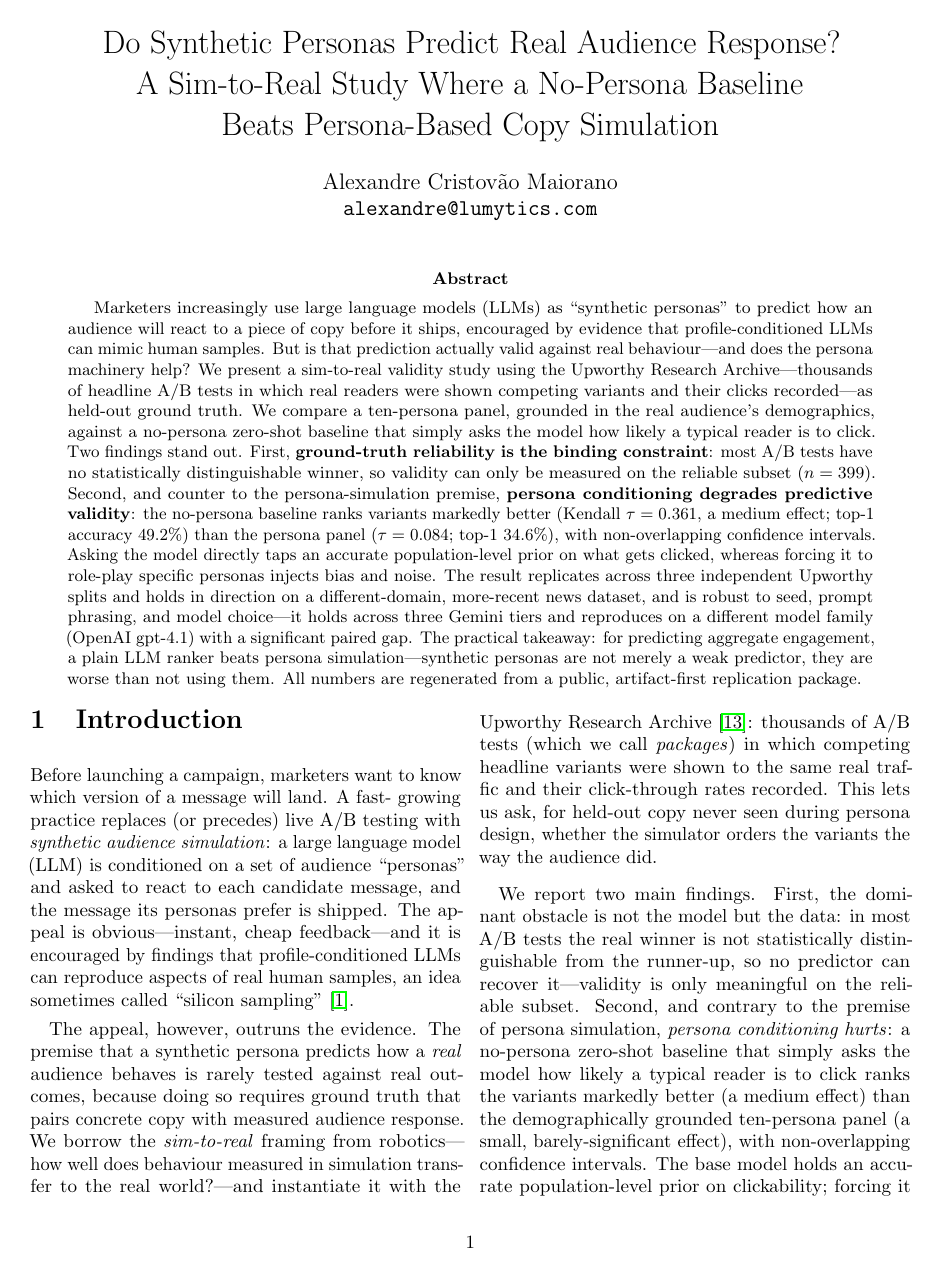
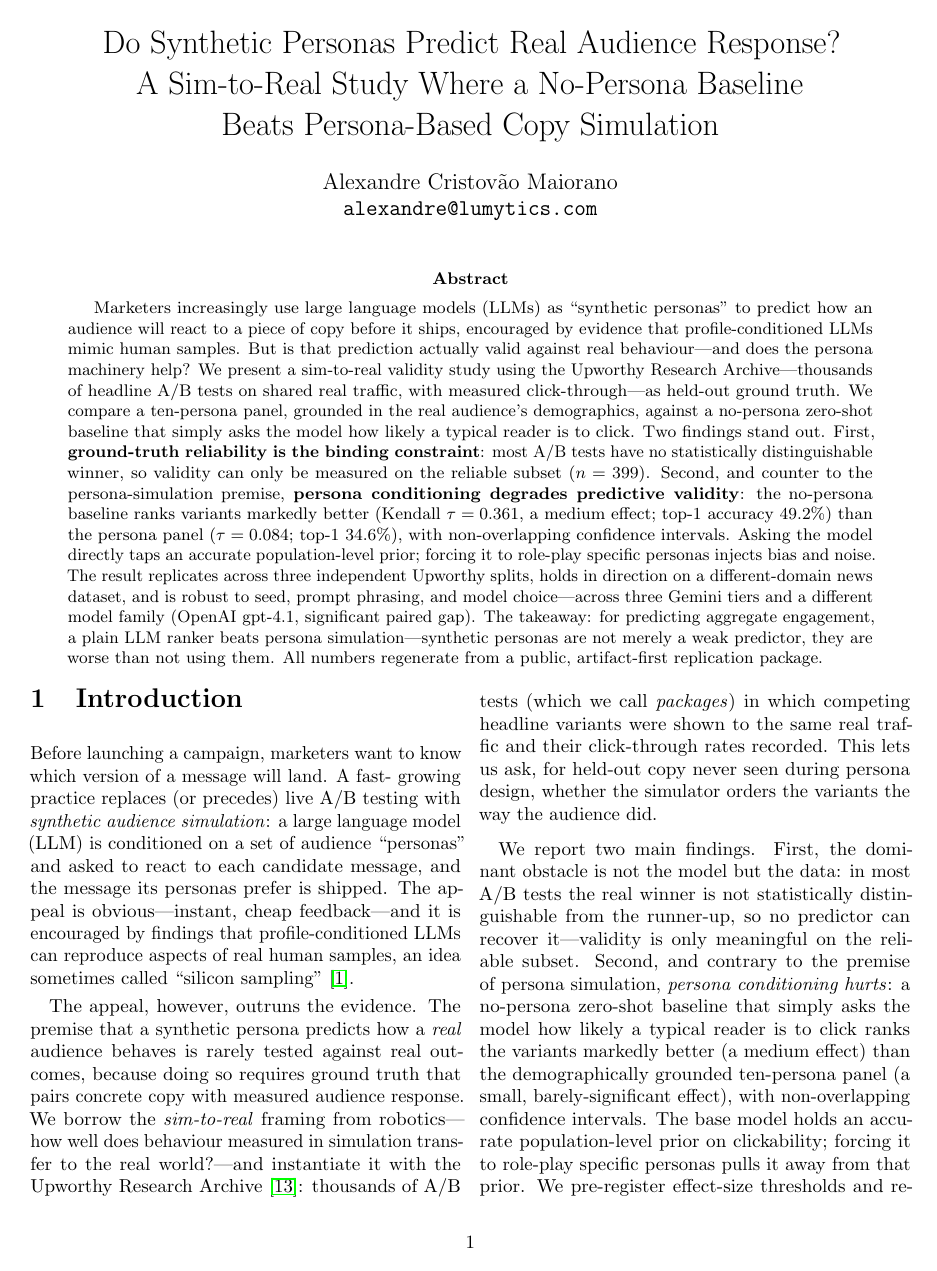
Before and after one commit to alemaiorano/sim-to-real-validity, a LaTeX paper (latex/main.tex, which reads latex/sections/00-abstract.tex): page 1 of 12. Compiled offline with pdfLaTeX.

Commit message:
docs(abstract): trim to fit arXiv 1,920-char limit
Tightened wording (no content/numbers lost) to bring the abstract from ~2,002
to 1,883 characters, within arXiv's 1,920-char abstract-field limit.

Co-Authored-By: Claude Opus 4.8 <noreply@anthropic.com>

```diff
--- a/latex/sections/00-abstract.tex
+++ b/latex/sections/00-abstract.tex
@@ -2,26 +2,23 @@
 \begin{abstract}
 Marketers increasingly use large language models (LLMs) as ``synthetic personas'' to predict how
 an audience will react to a piece of copy before it ships, encouraged by evidence that
-profile-conditioned LLMs can mimic human samples. But is that
-prediction actually valid against real behaviour---and does the persona machinery help? We present
-a sim-to-real validity study using the Upworthy Research Archive---thousands
-of headline A/B tests in which real readers were shown competing variants and their clicks
-recorded---as held-out ground truth. We compare a ten-persona panel, grounded in the real
-audience's demographics, against a no-persona zero-shot baseline that
-simply asks the model how likely a typical reader is to click. Two findings stand out. First,
+profile-conditioned LLMs mimic human samples. But is that prediction actually valid against real
+behaviour---and does the persona machinery help? We present a sim-to-real validity study using the
+Upworthy Research Archive---thousands of headline A/B tests on shared real traffic, with measured
+click-through---as held-out ground truth. We compare a ten-persona panel, grounded in the real
+audience's demographics, against a no-persona zero-shot baseline that simply asks the model how
+likely a typical reader is to click. Two findings stand out. First,
 \textbf{ground-truth reliability is the binding constraint}: most A/B tests have no statistically
-distinguishable winner, so validity can only be measured on the
-reliable subset ($n=\nPackages{}$). Second, and counter to the persona-simulation premise,
+distinguishable winner, so validity can only be measured on the reliable subset ($n=\nPackages{}$).
+Second, and counter to the persona-simulation premise,
 \textbf{persona conditioning degrades predictive validity}: the no-persona baseline ranks variants
 markedly better (Kendall $\tau=\baseTau{}$, a medium effect; top-1 accuracy \baseTopOne{}) than the
 persona panel ($\tau=\kendallTau{}$; top-1 \topOneAcc{}), with non-overlapping confidence
-intervals. Asking the model directly taps an accurate population-level prior on what gets clicked,
-whereas forcing it to role-play specific personas injects bias and noise. The result replicates
-across three independent Upworthy splits and holds in direction on a different-domain, more-recent
-news dataset, and is robust to seed, prompt phrasing, and model choice---it holds across three
-Gemini tiers and reproduces on a different model family (OpenAI gpt-4.1) with a significant paired
-gap. The practical takeaway:
-for predicting aggregate engagement, a plain LLM ranker beats persona simulation---synthetic
-personas are not merely a weak predictor, they are worse than not using them. All numbers are
-regenerated from a public, artifact-first replication package.
+intervals. Asking the model directly taps an accurate population-level prior; forcing it to
+role-play specific personas injects bias and noise. The result replicates across three independent
+Upworthy splits, holds in direction on a different-domain news dataset, and is robust to seed,
+prompt phrasing, and model choice---across three Gemini tiers and a different model family (OpenAI
+gpt-4.1, significant paired gap). The takeaway: for predicting aggregate engagement, a plain LLM
+ranker beats persona simulation---synthetic personas are not merely a weak predictor, they are
+worse than not using them. All numbers regenerate from a public, artifact-first replication package.
 \end{abstract}
```
Also changed, not shown: latex/main.pdf.
